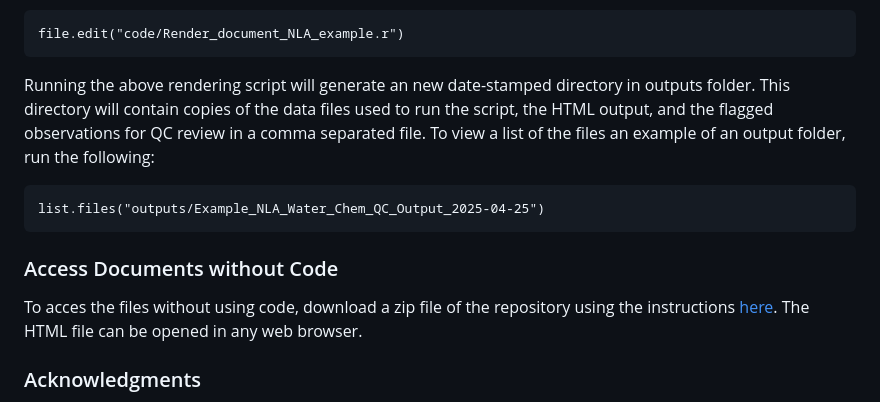
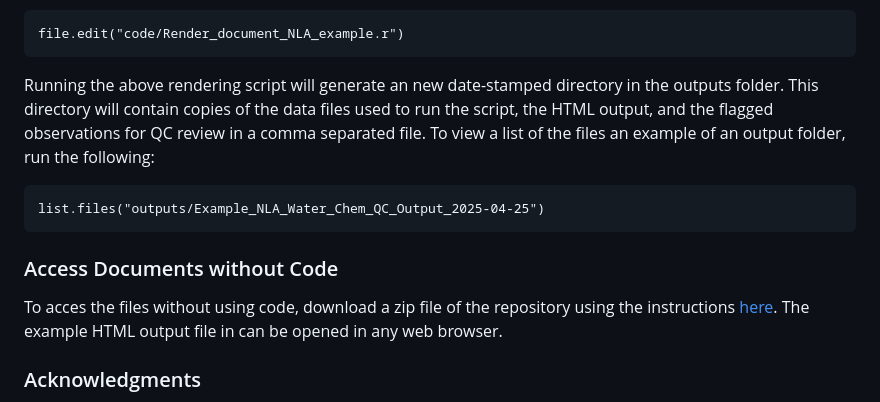
Before and after one commit to USEPA/NARS_WaterChem_QC_Example, a Markdown page: README.md, the part around the change. GitHub-like rendering.

Commit message:
More small edits to the readme

````diff
--- a/README.md
+++ b/README.md
@@ -50,7 +50,7 @@ The QC processes is rendered by running a separate script. Open this script by r
 file.edit("code/Render_document_NLA_example.r")
 ```
 
-Running the above rendering script will generate an new date-stamped directory in outputs folder. This directory will contain copies of the data files used to run the script, the HTML output, and the flagged observations for QC review in a comma separated file. To view a list of the files an example of an output folder, run the following:
+Running the above rendering script will generate an new date-stamped directory in the outputs folder. This directory will contain copies of the data files used to run the script, the HTML output, and the flagged observations for QC review in a comma separated file. To view a list of the files an example of an output folder, run the following:
 
 ```{r}
 list.files("outputs/Example_NLA_Water_Chem_QC_Output_2025-04-25")
@@ -58,7 +58,7 @@ list.files("outputs/Example_NLA_Water_Chem_QC_Output_2025-04-25")
 
 ### Access Documents without Code
 
-To acces the files without using code, download a zip file of the repository using the instructions [here](https://docs.github.com/en/get-started/start-your-journey/downloading-files-from-github). The HTML file can be opened in any web browser.
+To acces the files without using code, download a zip file of the repository using the instructions [here](https://docs.github.com/en/get-started/start-your-journey/downloading-files-from-github). The example HTML output file in can be opened in any web browser.
 
 ### Acknowledgments
 
````
